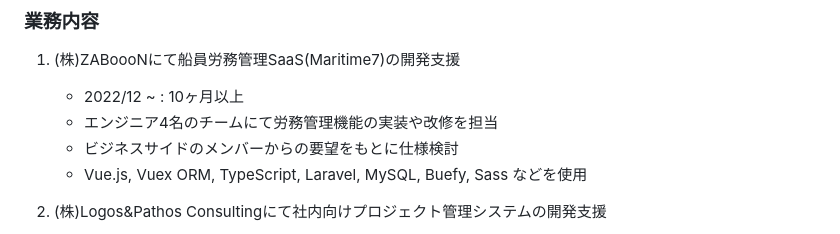
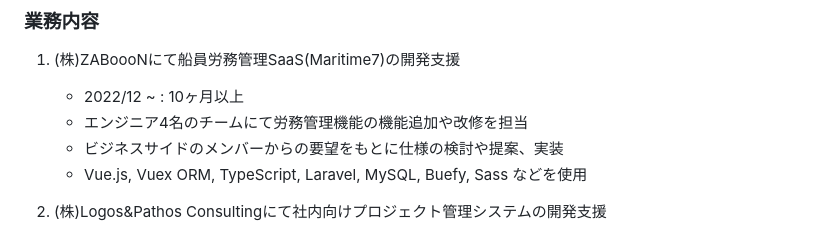
Before and after one commit to t-aono/skillsheet-ghmd, a Markdown page: src/skill-sheet.md, the part around the change. Drawn GitHub-style.

```diff
--- a/src/skill-sheet.md
+++ b/src/skill-sheet.md
@@ -29,8 +29,8 @@ Web系の受託開発を行なっている会社にてエンジニアとして
 
 1. (株)ZABoooNにて船員労務管理SaaS(Maritime7)の開発支援
     - 2022/12 ~ : 10ヶ月以上
-    - エンジニア4名のチームにて労務管理機能の実装や改修を担当
-    - ビジネスサイドのメンバーからの要望をもとに仕様検討
+    - エンジニア4名のチームにて労務管理機能の機能追加や改修を担当
+    - ビジネスサイドのメンバーからの要望をもとに仕様の検討や提案、実装
     - Vue.js, Vuex ORM, TypeScript, Laravel, MySQL, Buefy, Sass などを使用
 
 2. (株)Logos&Pathos Consultingにて社内向けプロジェクト管理システムの開発支援
```
